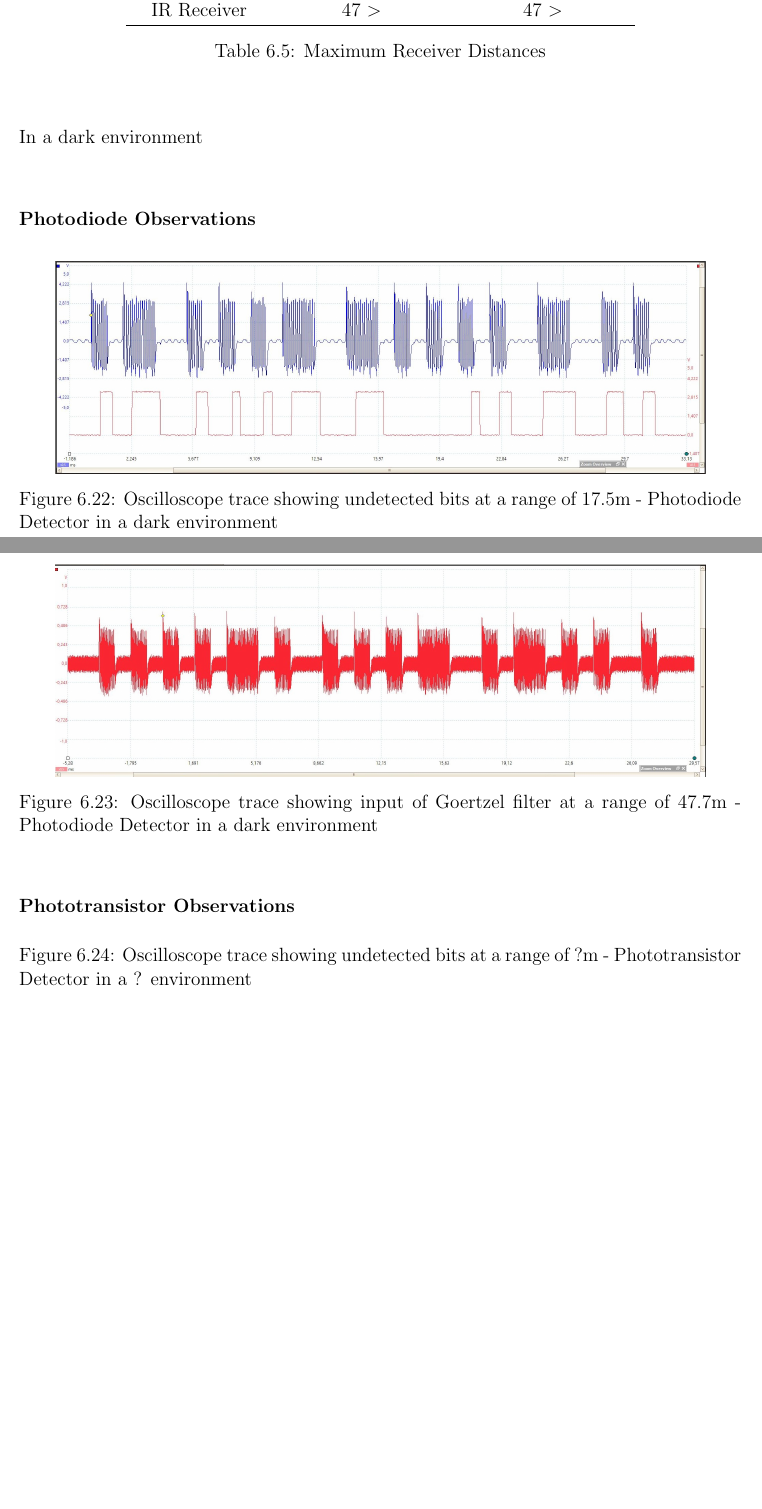
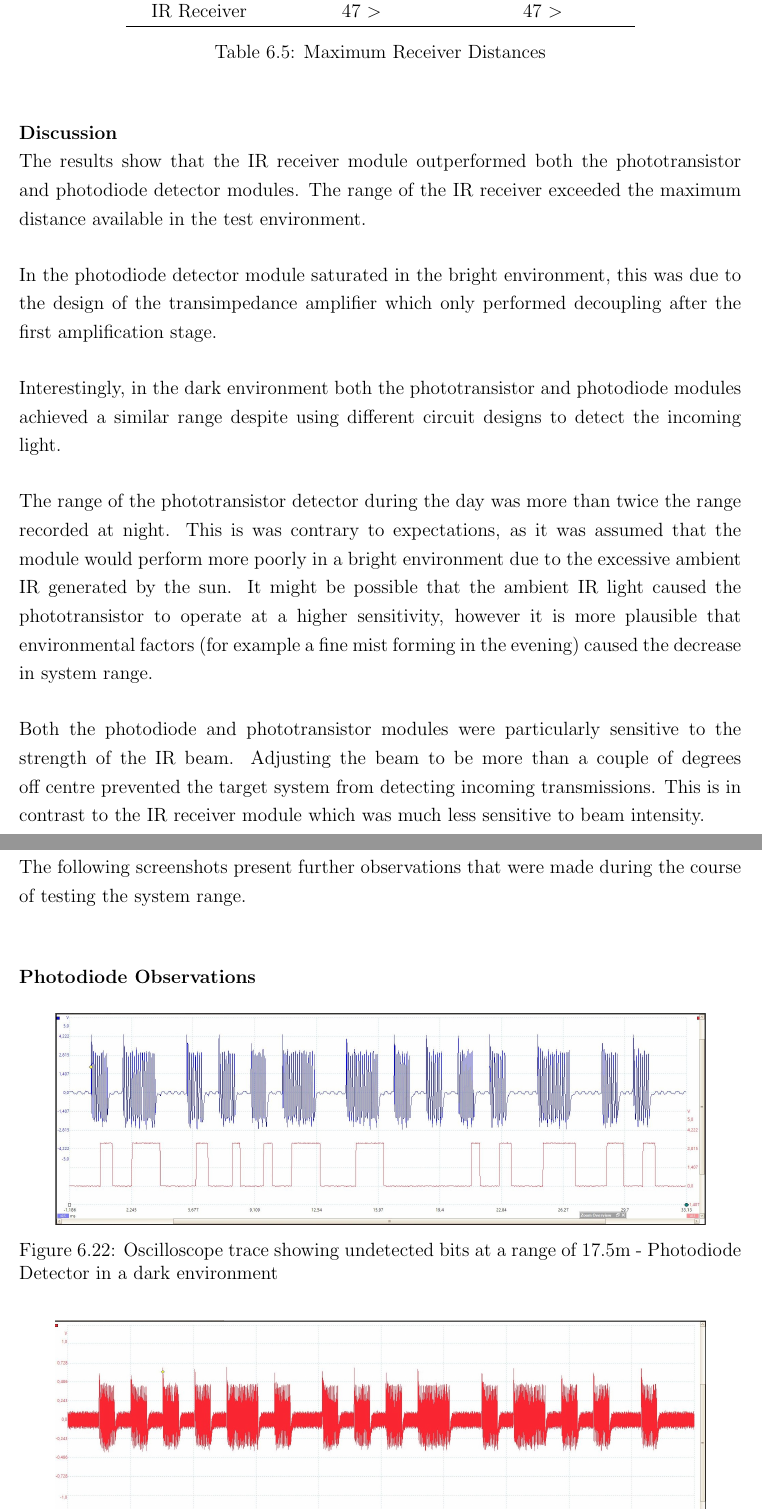
Before and after one commit to wylieza/thesis, a LaTeX thesis (Report.tex, which reads body/Results.tex): two parts of pages 101 and 102 of 116 before the commit and two parts of pages 101 and 102 of 115 after it, joined at a grey line, cut so that both start at the same text, the shorter picture padded with empty space. Compiled offline with pdfLaTeX.

Commit message:
discussion of range results

```diff
--- a/body/Results.tex
+++ b/body/Results.tex
@@ -552,7 +545,22 @@ Table \ref{tbl:max_distances_system} below shows the maximum ranges of the syste
 	\label{tbl:max_distances_system}
 \end{table}
 
-In a dark environment
+%%%%%%%%%%	DISCUSSION	%%%%%%%%%%
+\textbf{Discussion}\\
+The results show that the IR receiver module outperformed both the phototransistor and photodiode detector modules. The range of the IR receiver exceeded the maximum distance available in the test environment.
+
+In the photodiode detector module saturated in the bright environment, this was due to the design of the transimpedance amplifier which only performed decoupling after the first amplification stage.
+
+Interestingly, in the dark environment both the phototransistor and photodiode modules achieved a similar range despite using different circuit designs to detect the incoming light.
+
+The range of the phototransistor detector during the day was more than twice the range recorded at night. This is was contrary to expectations, as it was assumed that the module would perform more poorly in a bright environment due to the excessive ambient IR generated by the sun.
+It might be possible that the ambient IR light caused the phototransistor to operate at a higher sensitivity, however it is more plausible that environmental factors (for example a fine mist forming in the evening) caused the decrease in system range.
+
+Both the photodiode and phototransistor modules were particularly sensitive to the strength of the IR beam. Adjusting the beam to be more than a couple of degrees off centre prevented the target system from detecting incoming transmissions. This is in contrast to the IR receiver module which was much less sensitive to beam intensity.
+
+The following screenshots present further observations that were made during the course of testing the system range. %todo: complete these further observations
+%%%%%%%%%%	/DISCUSSION	%%%%%%%%%%
+
 
 \subsubsection{Photodiode Observations}
 %todo: this needs description
```
Also changed, not shown: Report.tex (+1 -1 lines), body/Results.tex (27 more changed lines).
